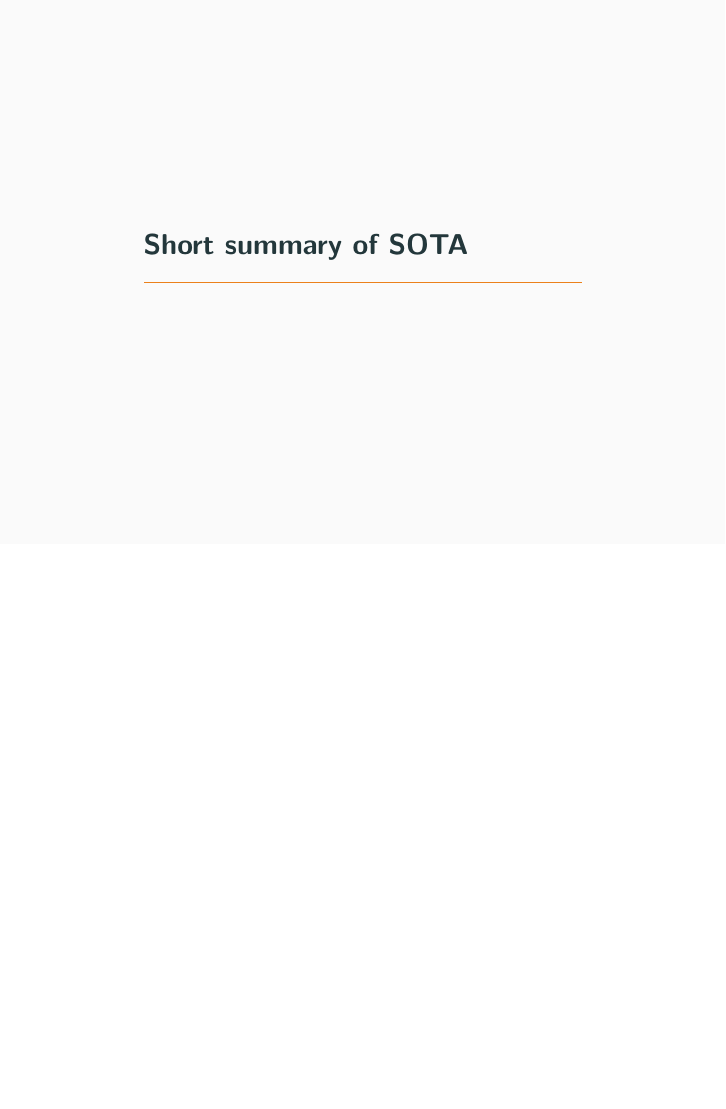
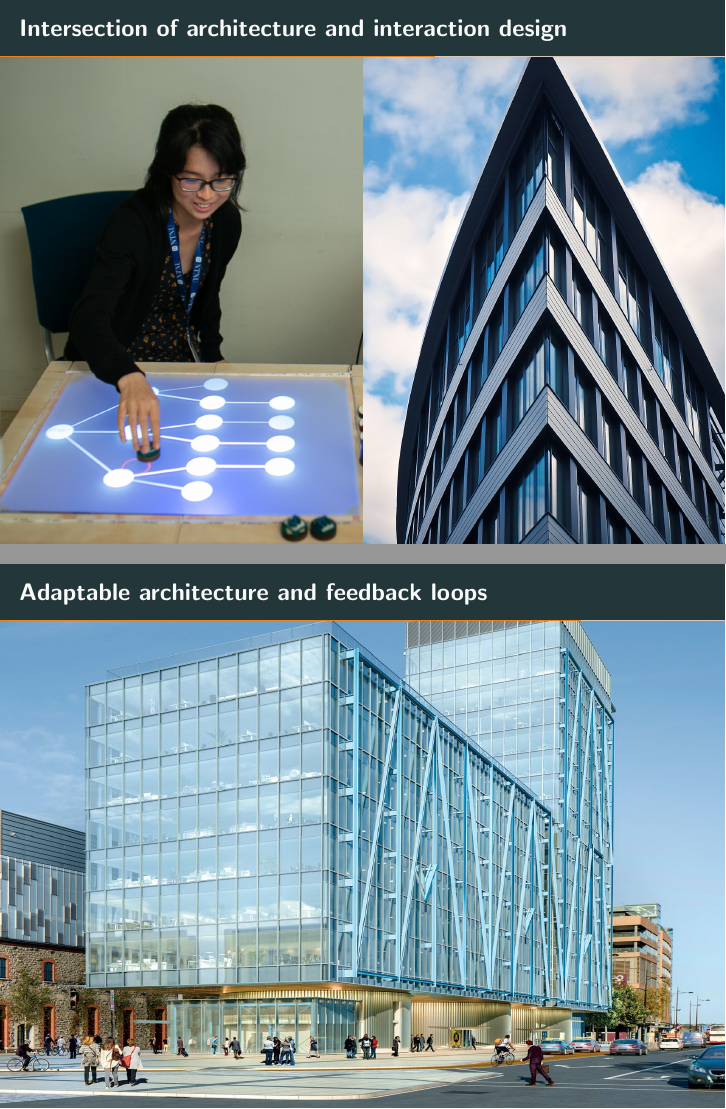
Before and after one commit to alindl/SfCS-Presentation, LaTeX slides (secondPres/SfCS_presentation.tex): page 5 of 8 before the commit and pages 5 and 6 of 11 after it, the two joined at a grey line, the shorter picture padded with empty space. Compiled offline with pdfLaTeX.

Commit message:
Added slides for lit review

```diff
--- a/secondPres/SfCS_presentation.tex
+++ b/secondPres/SfCS_presentation.tex
@@ -5,7 +5,7 @@
 \usepackage[scale=2]{ccicons}
 % \usepackage[ngerman]{babel}
 \usepackage{graphicx}
-% \graphicspath{ {images/}  {../images/} }
+\graphicspath{{images/}{../images/}}
 \usepackage{tikz}
 \usepackage{wrapfig}
 %\usepackage[utf8]{inputenc}
@@ -26,6 +26,8 @@
 \title{Final Presentation}
 \author{András Czuczi, Samy Dafir, Andreas Lindlbauer} %#nohomo
 \date{}
+\usebackgroundtemplate
+
 \begin{document}
 
 \begin{frame}
@@ -53,3 +55,19 @@
 %%%%%%%%%%%%%%%%%%%%%%%%%%%%%%%%%%%%%%%%%%%%%%%%%%%%%%%%%%%%%%%%%%%%%%%%%%%%%%%%%%%%%%%%%%%%%%%%
 
 
+{
+    \usebackgroundtemplate{\includegraphics[width=\paperwidth]{interarch.jpg}}
+\begin{frame}{Intersection of architecture and interaction design}
+%    \includegraphics[width=\paperwidth,height=\paperheight]{interarch.jpg}%
+%	\begin{block}{Intersection of architecture and interaction design}
+\end{frame}
+}
+
+%%%%%%%%%%%%%%%%%%%%%%%%%%%%%%%%%%%%%%%%%%%%%%%%%%%%%%%%%%%%%%%%%%%%%%%%%%%%%%%%%%%%%%%%%%%%%%%%
+
+{
+    \usebackgroundtemplate{\includegraphics[width=\paperwidth,height=\paperheight]{exobuilding.jpg}}
+\begin{frame}{Adaptable architecture and feedback loops}
+%    \includegraphics[width=\paperwidth,height=\paperheight]{interarch.jpg}%
+%	\begin{block}{Intersection of architecture and interaction design}
+\end{frame}
```
Also changed, not shown: secondPres/SfCS_presentation.pdf, secondPres/images/exobuilding.jpg (added), secondPres/images/interarch.jpg (added), secondPres/images/smartbuilding.jpg (added), secondPres/SfCS_presentation.tex (11 more changed lines), 1 other file.
